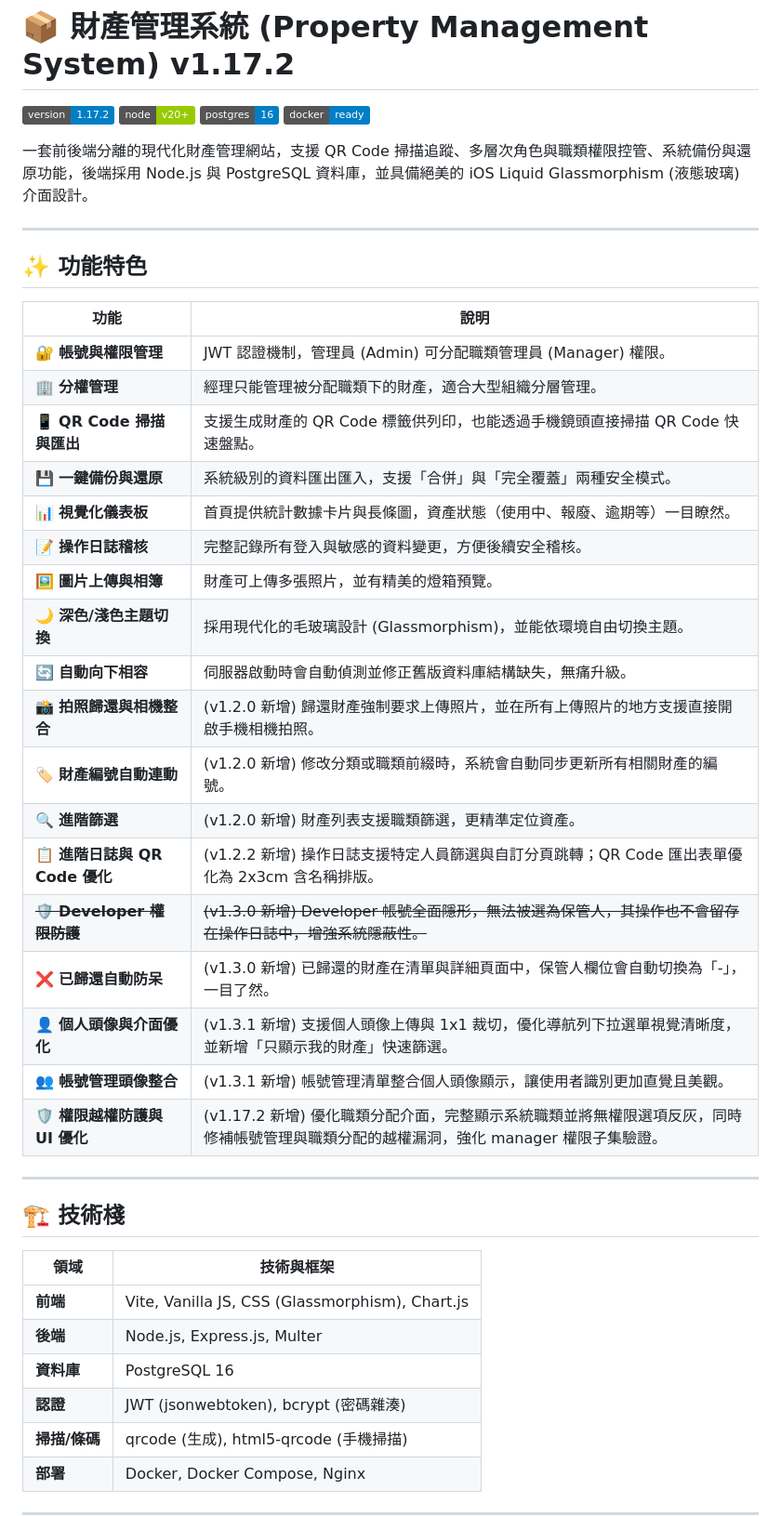
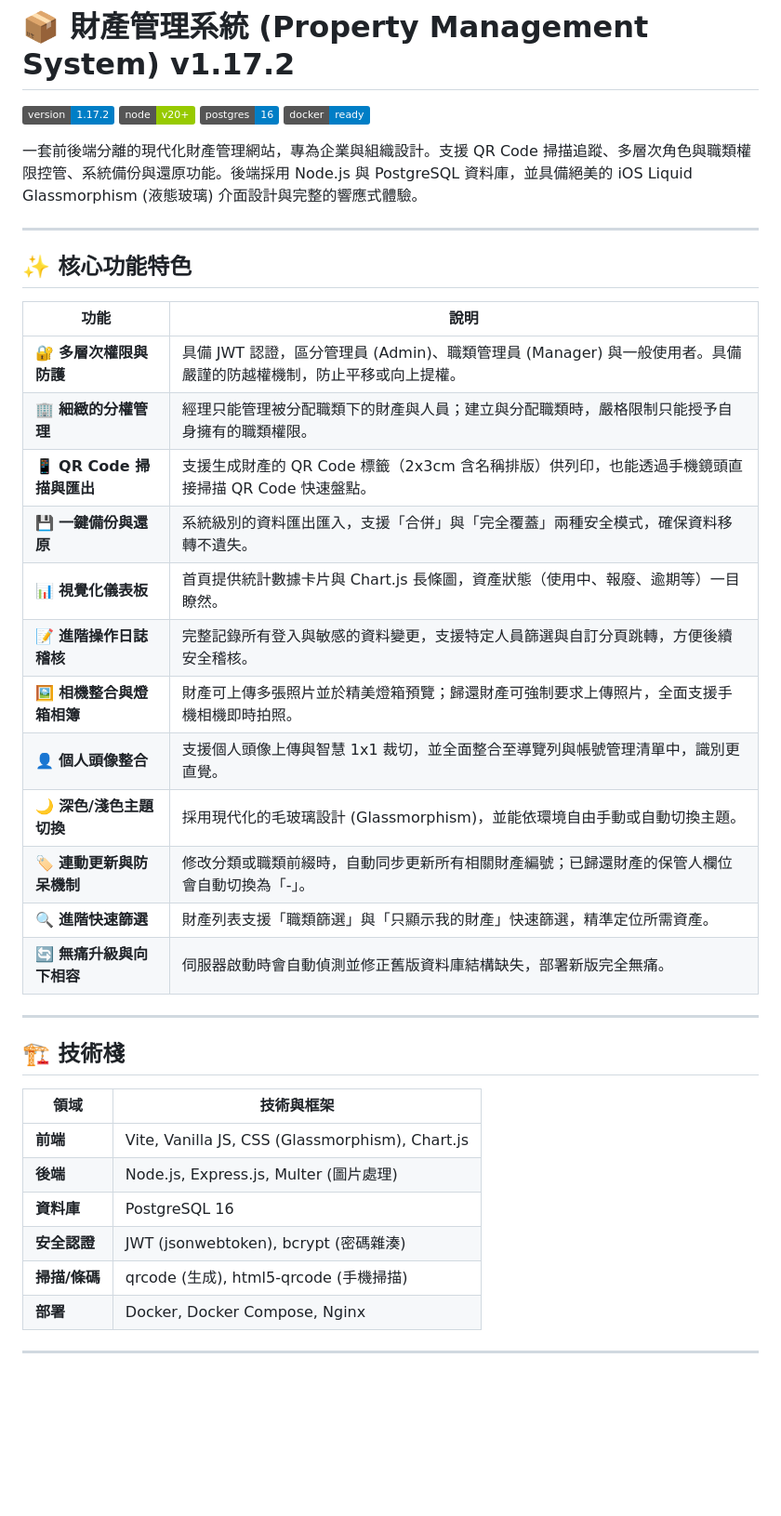
Before and after one commit to JoeHuang0606/property-mgmt, a Markdown page: README.md, the part around one of its changes. Shown at 93% size. Rendered like a GitHub page; badges without logos; blank space fills up the shorter version.

Commit message:
docs: rewrite README to consolidate features

```diff
--- a/README.md
+++ b/README.md
@@ -5,32 +5,27 @@
 ![PostgreSQL](https://img.shields.io/badge/postgres-16-blue.svg)
 ![Docker](https://img.shields.io/badge/docker-ready-blue.svg)
 
-一套前後端分離的現代化財產管理網站，支援 QR Code 掃描追蹤、多層次角色與職類權限控管、系統備份與還原功能，後端採用 Node.js 與 PostgreSQL 資料庫，並具備絕美的 iOS Liquid Glassmorphism (液態玻璃) 介面設計。
+一套前後端分離的現代化財產管理網站，專為企業與組織設計。支援 QR Code 掃描追蹤、多層次角色與職類權限控管、系統備份與還原功能。後端採用 Node.js 與 PostgreSQL 資料庫，並具備絕美的 iOS Liquid Glassmorphism (液態玻璃) 介面設計與完整的響應式體驗。
 
 ---
 
-## ✨ 功能特色
+## ✨ 核心功能特色
 
 | 功能 | 說明 |
 |------|------|
-| 🔐 **帳號與權限管理** | JWT 認證機制，管理員 (Admin) 可分配職類管理員 (Manager) 權限。 |
-| 🏢 **分權管理** | 經理只能管理被分配職類下的財產，適合大型組織分層管理。 |
-| 📱 **QR Code 掃描與匯出** | 支援生成財產的 QR Code 標籤供列印，也能透過手機鏡頭直接掃描 QR Code 快速盤點。 |
-| 💾 **一鍵備份與還原** | 系統級別的資料匯出匯入，支援「合併」與「完全覆蓋」兩種安全模式。 |
-| 📊 **視覺化儀表板** | 首頁提供統計數據卡片與長條圖，資產狀態（使用中、報廢、逾期等）一目瞭然。 |
-| 📝 **操作日誌稽核** | 完整記錄所有登入與敏感的資料變更，方便後續安全稽核。 |
-| 🖼️ **圖片上傳與相簿** | 財產可上傳多張照片，並有精美的燈箱預覽。 |
-| 🌙 **深色/淺色主題切換** | 採用現代化的毛玻璃設計 (Glassmorphism)，並能依環境自由切換主題。 |
-| 🔄 **自動向下相容** | 伺服器啟動時會自動偵測並修正舊版資料庫結構缺失，無痛升級。 |
-| 📸 **拍照歸還與相機整合** | (v1.2.0 新增) 歸還財產強制要求上傳照片，並在所有上傳照片的地方支援直接開啟手機相機拍照。 |
-| 🏷️ **財產編號自動連動** | (v1.2.0 新增) 修改分類或職類前綴時，系統會自動同步更新所有相關財產的編號。 |
-| 🔍 **進階篩選** | (v1.2.0 新增) 財產列表支援職類篩選，更精準定位資產。 |
-| 📋 **進階日誌與 QR Code 優化** | (v1.2.2 新增) 操作日誌支援特定人員篩選與自訂分頁跳轉；QR Code 匯出表單優化為 2x3cm 含名稱排版。 |
-| ~~🛡️ **Developer 權限防護**~~ | ~~(v1.3.0 新增) Developer 帳號全面隱形，無法被選為保管人，其操作也不會留存在操作日誌中，增強系統隱蔽性。~~ |
-| ❌ **已歸還自動防呆** | (v1.3.0 新增) 已歸還的財產在清單與詳細頁面中，保管人欄位會自動切換為「-」，一目了然。 |
-| 👤 **個人頭像與介面優化** | (v1.3.1 新增) 支援個人頭像上傳與 1x1 裁切，優化導航列下拉選單視覺清晰度，並新增「只顯示我的財產」快速篩選。 |
-| 👥 **帳號管理頭像整合** | (v1.3.1 新增) 帳號管理清單整合個人頭像顯示，讓使用者識別更加直覺且美觀。 |
-| 🛡️ **權限越權防護與 UI 優化** | (v1.17.2 新增) 優化職類分配介面，完整顯示系統職類並將無權限選項反灰，同時修補帳號管理與職類分配的越權漏洞，強化 manager 權限子集驗證。 |
+| 🔐 **多層次權限與防護** | 具備 JWT 認證，區分管理員 (Admin)、職類管理員 (Manager) 與一般使用者。具備嚴謹的防越權機制，防止平移或向上提權。 |
+| 🏢 **細緻的分權管理** | 經理只能管理被分配職類下的財產與人員；建立與分配職類時，嚴格限制只能授予自身擁有的職類權限。 |
+| 📱 **QR Code 掃描與匯出** | 支援生成財產的 QR Code 標籤（2x3cm 含名稱排版）供列印，也能透過手機鏡頭直接掃描 QR Code 快速盤點。 |
+| 💾 **一鍵備份與還原** | 系統級別的資料匯出匯入，支援「合併」與「完全覆蓋」兩種安全模式，確保資料移轉不遺失。 |
+| 📊 **視覺化儀表板** | 首頁提供統計數據卡片與 Chart.js 長條圖，資產狀態（使用中、報廢、逾期等）一目瞭然。 |
+| 📝 **進階操作日誌稽核** | 完整記錄所有登入與敏感的資料變更，支援特定人員篩選與自訂分頁跳轉，方便後續安全稽核。 |
+| 🖼️ **相機整合與燈箱相簿** | 財產可上傳多張照片並於精美燈箱預覽；歸還財產可強制要求上傳照片，全面支援手機相機即時拍照。 |
+| 👤 **個人頭像整合** | 支援個人頭像上傳與智慧 1x1 裁切，並全面整合至導覽列與帳號管理清單中，識別更直覺。 |
+| 🌙 **深色/淺色主題切換** | 採用現代化的毛玻璃設計 (Glassmorphism)，並能依環境自由手動或自動切換主題。 |
+| 🏷️ **連動更新與防呆機制** | 修改分類或職類前綴時，自動同步更新所有相關財產編號；已歸還財產的保管人欄位會自動切換為「-」。 |
+| 🔍 **進階快速篩選** | 財產列表支援「職類篩選」與「只顯示我的財產」快速篩選，精準定位所需資產。 |
+| 🔄 **無痛升級與向下相容** | 伺服器啟動時會自動偵測並修正舊版資料庫結構缺失，部署新版完全無痛。 |
+
 ---
 
 ## 🏗️ 技術棧
@@ -38,9 +33,9 @@
 | 領域 | 技術與框架 |
 |------|------|
 | **前端** | Vite, Vanilla JS, CSS (Glassmorphism), Chart.js |
-| **後端** | Node.js, Express.js, Multer |
+| **後端** | Node.js, Express.js, Multer (圖片處理) |
 | **資料庫** | PostgreSQL 16 |
-| **認證** | JWT (jsonwebtoken), bcrypt (密碼雜湊) |
+| **安全認證** | JWT (jsonwebtoken), bcrypt (密碼雜湊) |
 | **掃描/條碼** | qrcode (生成), html5-qrcode (手機掃描) |
 | **部署** | Docker, Docker Compose, Nginx |
 
```
Also changed, not shown: other parts of README.md (+12 -57 lines).
